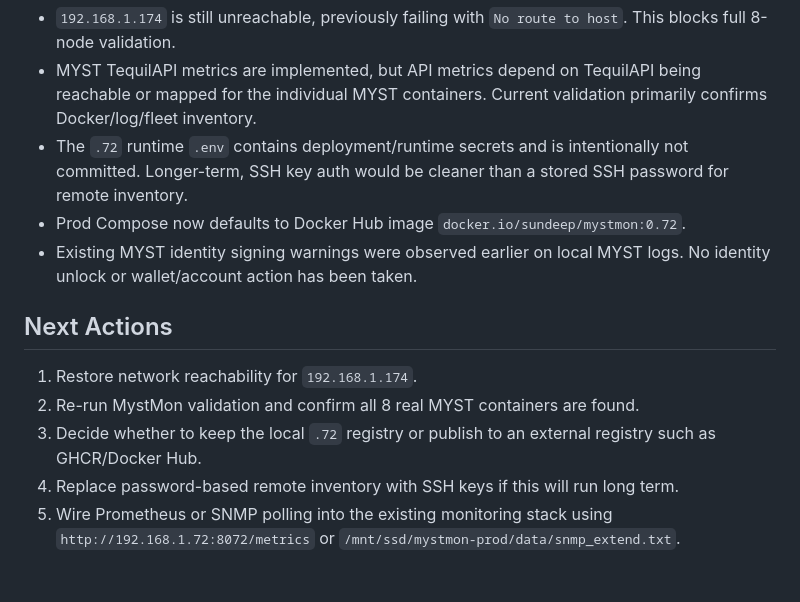
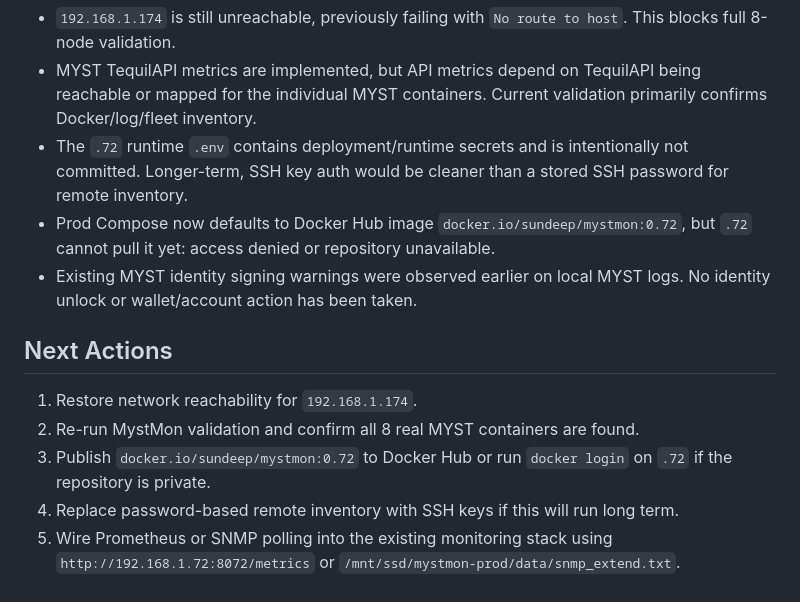
Before and after one commit to sundeepgoel72/myst-monitor, a Markdown page: CURRENT_STATUS.md, the part around one of its changes. Rendered like a GitHub page.

```diff
--- a/CURRENT_STATUS.md
+++ b/CURRENT_STATUS.md
@@ -87,13 +90,13 @@ Current node inventory:
 - `192.168.1.174` is still unreachable, previously failing with `No route to host`. This blocks full 8-node validation.
 - MYST TequilAPI metrics are implemented, but API metrics depend on TequilAPI being reachable or mapped for the individual MYST containers. Current validation primarily confirms Docker/log/fleet inventory.
 - The `.72` runtime `.env` contains deployment/runtime secrets and is intentionally not committed. Longer-term, SSH key auth would be cleaner than a stored SSH password for remote inventory.
-- Prod Compose now defaults to Docker Hub image `docker.io/sundeep/mystmon:0.72`.
+- Prod Compose now defaults to Docker Hub image `docker.io/sundeep/mystmon:0.72`, but `.72` cannot pull it yet: access denied or repository unavailable.
 - Existing MYST identity signing warnings were observed earlier on local MYST logs. No identity unlock or wallet/account action has been taken.
 
 ## Next Actions
 
 1. Restore network reachability for `192.168.1.174`.
 2. Re-run MystMon validation and confirm all 8 real MYST containers are found.
-3. Decide whether to keep the local `.72` registry or publish to an external registry such as GHCR/Docker Hub.
+3. Publish `docker.io/sundeep/mystmon:0.72` to Docker Hub or run `docker login` on `.72` if the repository is private.
 4. Replace password-based remote inventory with SSH keys if this will run long term.
 5. Wire Prometheus or SNMP polling into the existing monitoring stack using `http://192.168.1.72:8072/metrics` or `/mnt/ssd/mystmon-prod/data/snmp_extend.txt`.
```
Also changed, not shown: other parts of CURRENT_STATUS.md (+11 -8 lines).
